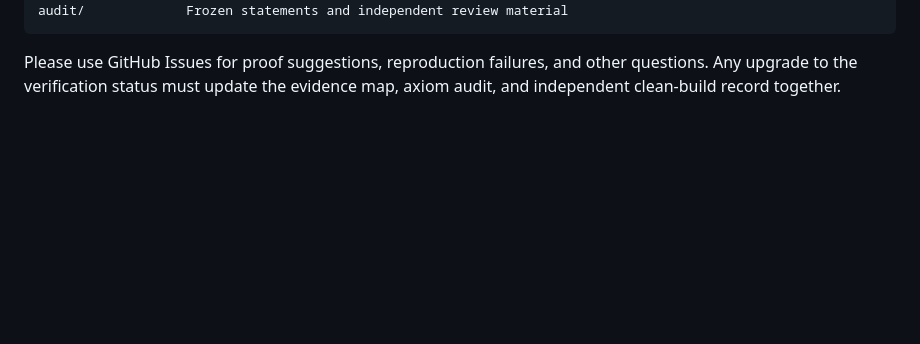
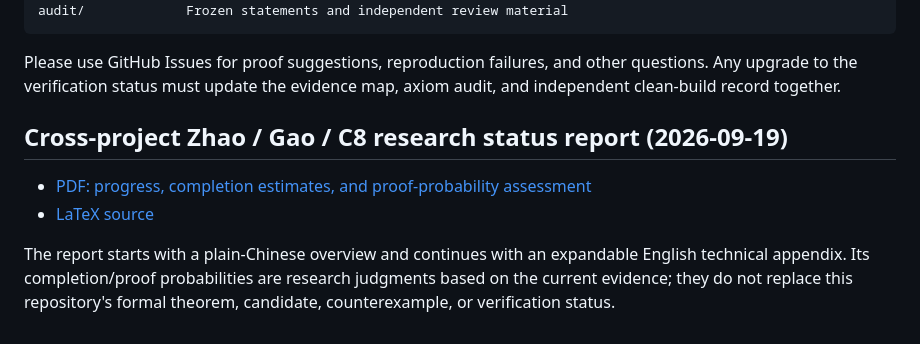
Before and after one commit to randomcat4/gaoLEAN, a Markdown page: README.md, the part around the change. GitHub-like rendering; blank space fills up the shorter version.

Commit message:
docs: link 2026-09-19 Zhao/Gao/C8 portfolio report

```diff
--- a/README.md
+++ b/README.md
@@ -143,3 +143,10 @@ audit/             Frozen statements and independent review material
 Please use GitHub Issues for proof suggestions, reproduction failures, and
 other questions. Any upgrade to the verification status must update the
 evidence map, axiom audit, and independent clean-build record together.
+
+## Cross-project Zhao / Gao / C8 research status report (2026-09-19)
+
+- [PDF: progress, completion estimates, and proof-probability assessment](https://github.com/randomcat4/zhao/blob/main/docs/research-status/2026-09-19-zhao-gao-portfolio.pdf)
+- [LaTeX source](https://github.com/randomcat4/zhao/blob/main/docs/research-status/2026-09-19-zhao-gao-portfolio.tex)
+
+The report starts with a plain-Chinese overview and continues with an expandable English technical appendix. Its completion/proof probabilities are research judgments based on the current evidence; they do not replace this repository's formal theorem, candidate, counterexample, or verification status.
```
